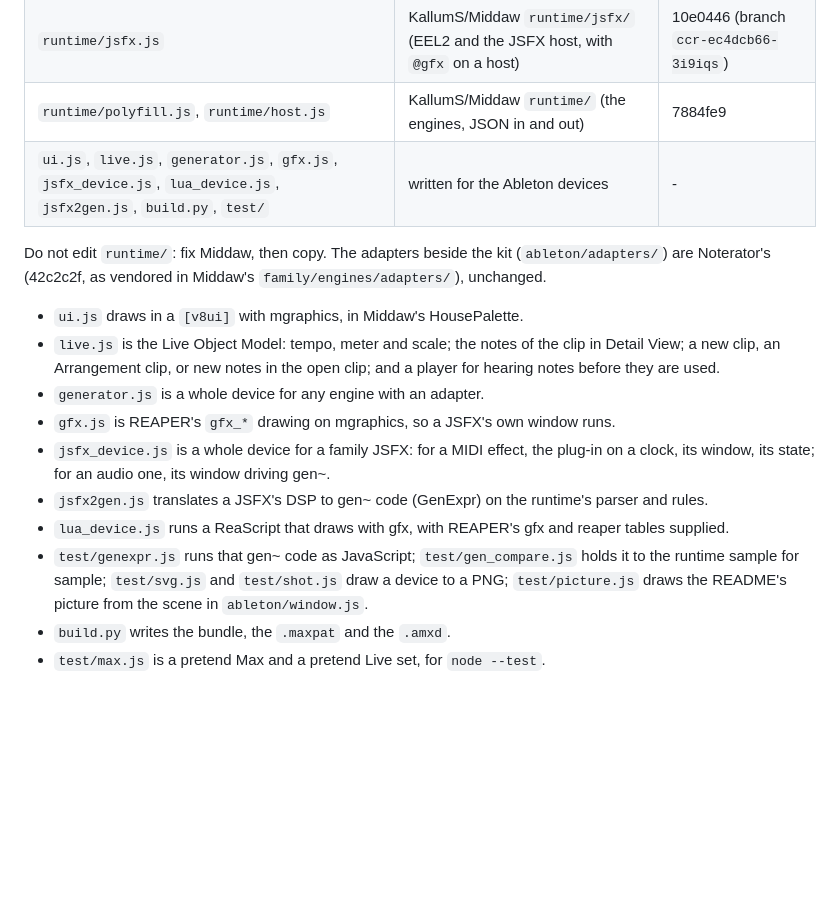
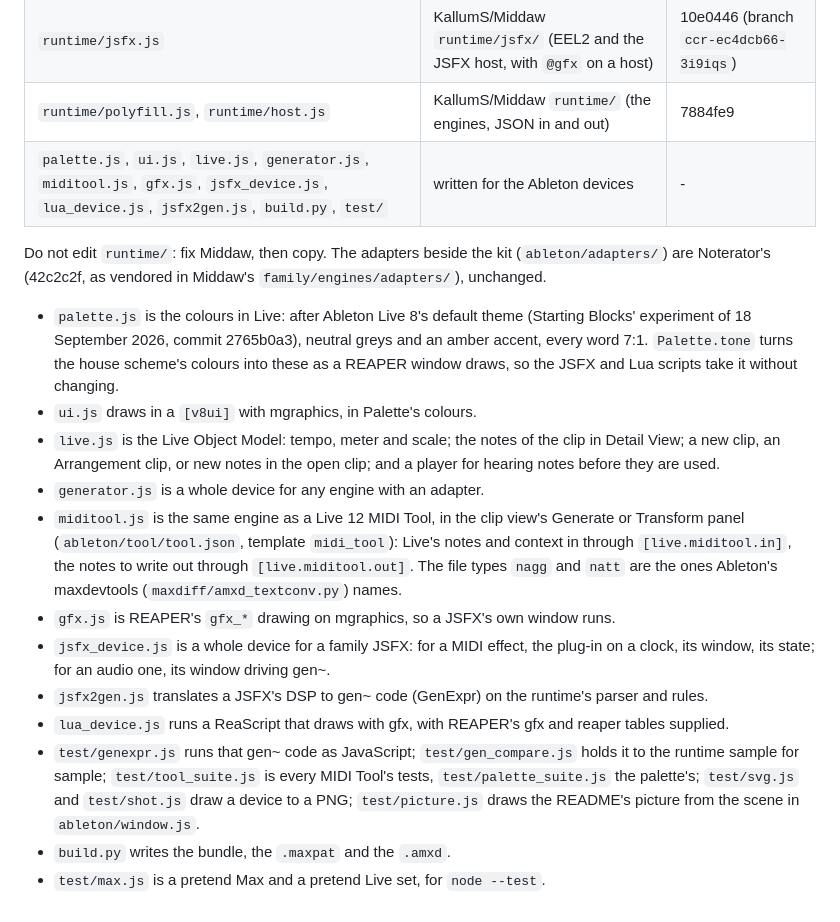
Before and after one commit to KallumS/Reaper-Right-Click-Toolbar, a Markdown page: ableton/kit/VENDORED.md, the part around the change. Rendered like a GitHub page; blank space fills up the shorter version.

```diff
--- a/ableton/kit/VENDORED.md
+++ b/ableton/kit/VENDORED.md
@@ -8,21 +8,23 @@ device. Change it in one, copy it to all, and rebuild each device.
 | `runtime/lua_parse.js`, `lua_runtime.js`, `lua_compile.js` | KallumS/Middaw `runtime/lua/` (Lua 5.4, held to the real Lua byte for byte) | 7884fe9 |
 | `runtime/jsfx.js` | KallumS/Middaw `runtime/jsfx/` (EEL2 and the JSFX host, with `@gfx` on a host) | 10e0446 (branch `ccr-ec4dcb66-3i9iqs`) |
 | `runtime/polyfill.js`, `runtime/host.js` | KallumS/Middaw `runtime/` (the engines, JSON in and out) | 7884fe9 |
-| `ui.js`, `live.js`, `generator.js`, `gfx.js`, `jsfx_device.js`, `lua_device.js`, `jsfx2gen.js`, `build.py`, `test/` | written for the Ableton devices | - |
+| `palette.js`, `ui.js`, `live.js`, `generator.js`, `miditool.js`, `gfx.js`, `jsfx_device.js`, `lua_device.js`, `jsfx2gen.js`, `build.py`, `test/` | written for the Ableton devices | - |
 
 Do not edit `runtime/`: fix Middaw, then copy. The adapters beside the kit
 (`ableton/adapters/`) are Noterator's (42c2c2f, as vendored in Middaw's
 `family/engines/adapters/`), unchanged.
 
-- `ui.js` draws in a `[v8ui]` with mgraphics, in Middaw's HousePalette.
+- `palette.js` is the colours in Live: after Ableton Live 8's default theme (Starting Blocks' experiment of 18 September 2026, commit 2765b0a3), neutral greys and an amber accent, every word 7:1. `Palette.tone` turns the house scheme's colours into these as a REAPER window draws, so the JSFX and Lua scripts take it without changing.
+- `ui.js` draws in a `[v8ui]` with mgraphics, in Palette's colours.
 - `live.js` is the Live Object Model: tempo, meter and scale; the notes of the
   clip in Detail View; a new clip, an Arrangement clip, or new notes in the
   open clip; and a player for hearing notes before they are used.
 - `generator.js` is a whole device for any engine with an adapter.
+- `miditool.js` is the same engine as a Live 12 MIDI Tool, in the clip view's Generate or Transform panel (`ableton/tool/tool.json`, template `midi_tool`): Live's notes and context in through `[live.miditool.in]`, the notes to write out through `[live.miditool.out]`. The file types `nagg` and `natt` are the ones Ableton's maxdevtools (`maxdiff/amxd_textconv.py`) names.
 - `gfx.js` is REAPER's `gfx_*` drawing on mgraphics, so a JSFX's own window runs.
 - `jsfx_device.js` is a whole device for a family JSFX: for a MIDI effect, the plug-in on a clock, its window, its state; for an audio one, its window driving gen~.
 - `jsfx2gen.js` translates a JSFX's DSP to gen~ code (GenExpr) on the runtime's parser and rules.
 - `lua_device.js` runs a ReaScript that draws with gfx, with REAPER's gfx and reaper tables supplied.
-- `test/genexpr.js` runs that gen~ code as JavaScript; `test/gen_compare.js` holds it to the runtime sample for sample; `test/svg.js` and `test/shot.js` draw a device to a PNG; `test/picture.js` draws the README's picture from the scene in `ableton/window.js`.
+- `test/genexpr.js` runs that gen~ code as JavaScript; `test/gen_compare.js` holds it to the runtime sample for sample; `test/tool_suite.js` is every MIDI Tool's tests, `test/palette_suite.js` the palette's; `test/svg.js` and `test/shot.js` draw a device to a PNG; `test/picture.js` draws the README's picture from the scene in `ableton/window.js`.
 - `build.py` writes the bundle, the `.maxpat` and the `.amxd`.
 - `test/max.js` is a pretend Max and a pretend Live set, for `node --test`.
```
Also changed, not shown: ableton/README.md (+2 -0 lines), docs/sessions/2026-11-11-ableton.md (added, +7 -0 lines), ableton/window.png, 15 other files.
